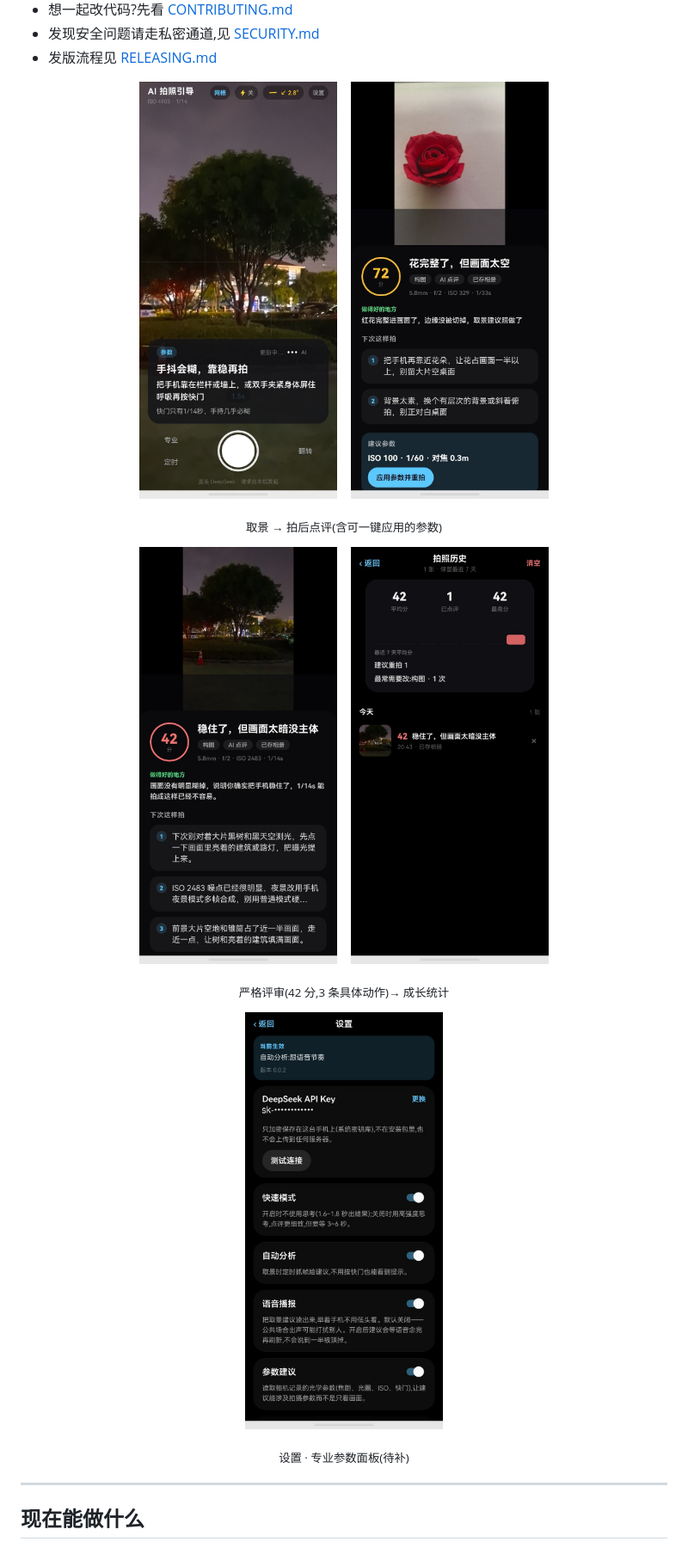
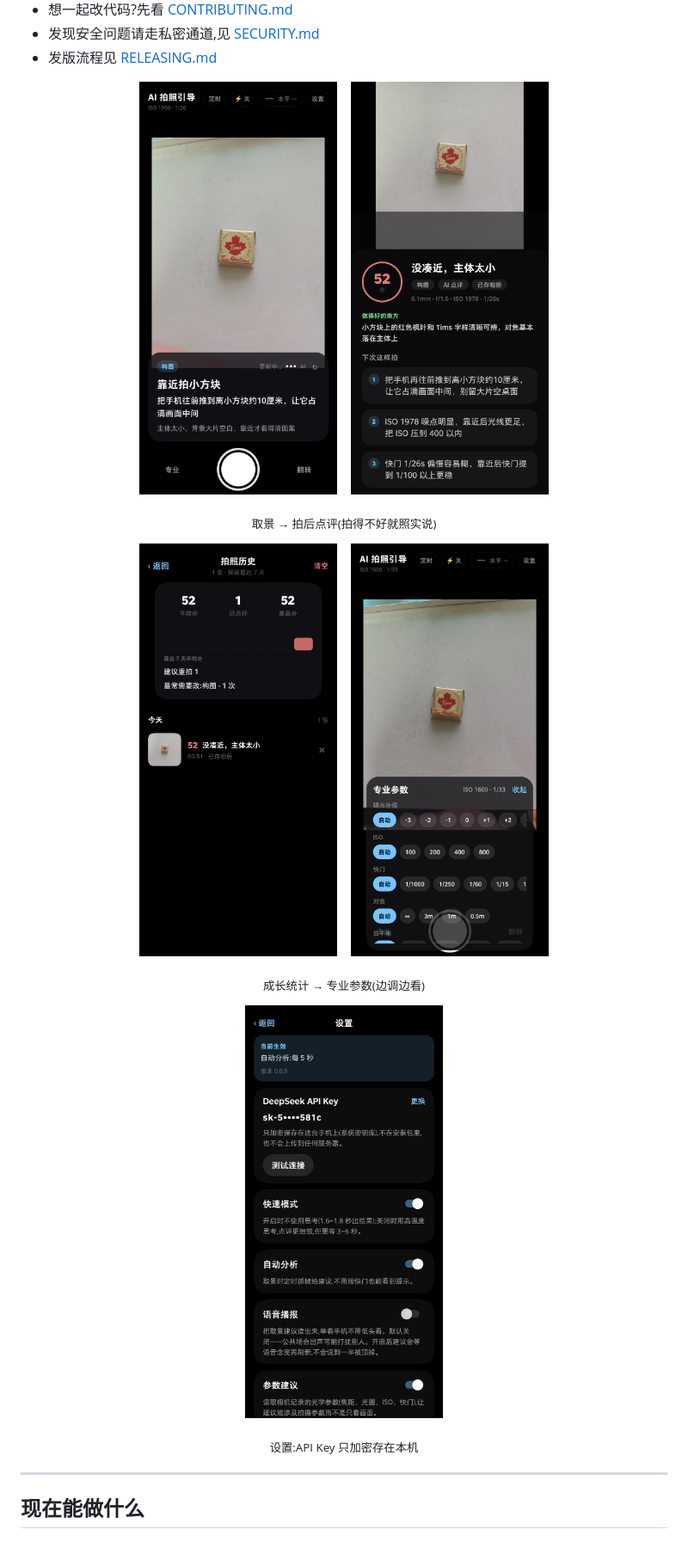
Before and after one commit to summerfallenleaves/ai-guide-photo, a Markdown page: README.md, the part around one of its changes. Shown at 86% size. GitHub-like rendering; pictures changed too: docs/screenshots/history.jpg, docs/screenshots/main.jpg, docs/screenshots/pro-panel.jpg (added).

Commit message:
docs(readme): 换成 v0.0.5 的 5 张实拍截图
- 取景页改为 4:3 布局;补上一直缺的专业参数面板
- 删除 review-strict.jpg(低分案例并入 review.jpg,52 分)
- 图片统一裁状态栏与导航条、缩到 720 宽
- 中英文 README 同步排版:三行五图

```diff
--- a/README.md
+++ b/README.md
@@ -25,29 +25,25 @@
 </p>
 
 <p align="center">
-  <sub>取景 → 拍后点评(含可一键应用的参数)</sub>
+  <sub>取景 → 拍后点评(拍得不好就照实说)</sub>
 </p>
 
 <p align="center">
-  <img src="docs/screenshots/review-strict.jpg" width="230" alt="严格评审:42 分,给出 3 条具体改进" />
+  <img src="docs/screenshots/history.jpg" width="230" alt="拍照历史:平均分、7 天趋势、结论分布、最常需要改的维度" />
   &nbsp;&nbsp;
-  <img src="docs/screenshots/history.jpg" width="230" alt="拍照历史:平均分、7 天趋势、结论分布、最常需要改的维度" />
+  <img src="docs/screenshots/pro-panel.jpg" width="230" alt="专业参数面板:曝光补偿 / ISO / 快门 / 对焦 / 白平衡" />
 </p>
 
 <p align="center">
-  <sub>严格评审(42 分,3 条具体动作)→ 成长统计</sub>
+  <sub>成长统计 → 专业参数(边调边看)</sub>
 </p>
 
 <p align="center">
-  <img src="docs/screenshots/settings.jpg" width="230" alt="设置:API Key、快速模式、自动分析、语音播报" />
-  <!-- 专业参数面板截图待补:放到 docs/screenshots/pro-panel.jpg 后取消下面这行注释
-  &nbsp;&nbsp;
-  <img src="docs/screenshots/pro-panel.jpg" width="230" alt="专业参数面板:曝光补偿 / ISO / 快门 / 对焦 / 白平衡" />
-  -->
+  <img src="docs/screenshots/settings.jpg" width="230" alt="设置:API Key、快速模式、自动分析、语音播报、参数建议" />
 </p>
 
 <p align="center">
-  <sub>设置 · 专业参数面板(待补)</sub>
+  <sub>设置:API Key 只加密存在本机</sub>
 </p>
 
 ---
```
Also changed, not shown: other parts of README.md (+2 -2 lines), README.en.md (+10 -19 lines), TODO.md (+4 -3 lines).
